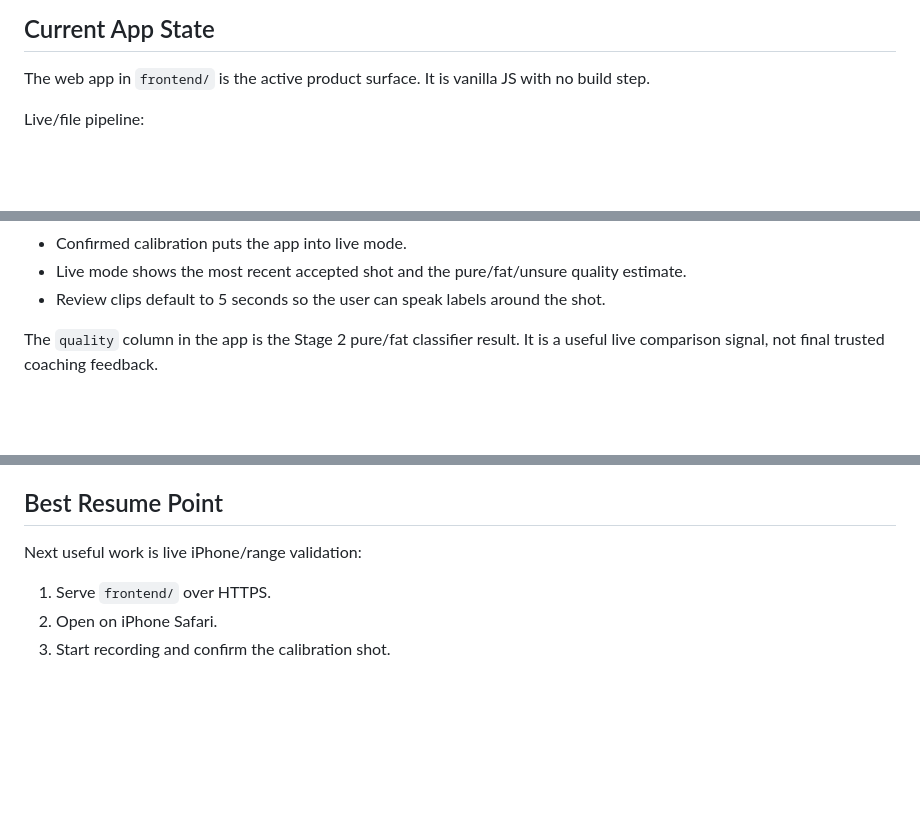
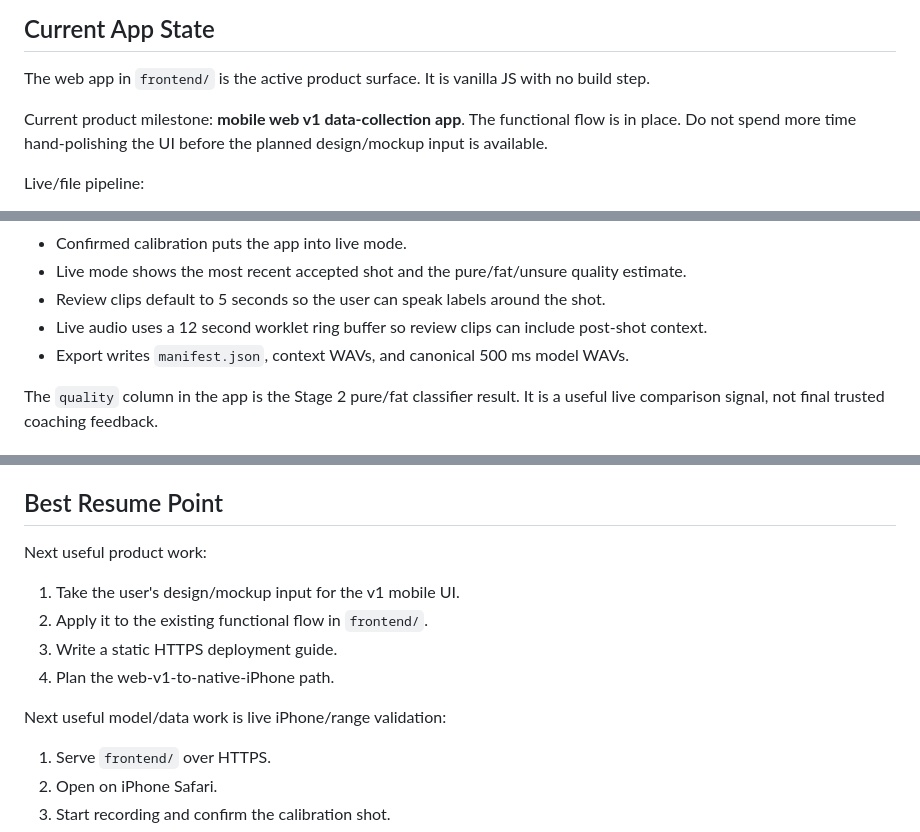
Before and after one commit to Sami1309/golf-trainer, a Markdown page: CLAUDE.md, 3 parts joined by grey strips. GitHub-like rendering; blank space fills up the shorter version.

```diff
--- a/CLAUDE.md
+++ b/CLAUDE.md
@@ -16,6 +16,8 @@ Build an iPhone-ready golf-shot audio app:
 
 The web app in `frontend/` is the active product surface. It is vanilla JS with no build step.
 
+Current product milestone: **mobile web v1 data-collection app**. The functional flow is in place. Do not spend more time hand-polishing the UI before the planned design/mockup input is available.
+
 Live/file pipeline:
 
 1. Stage 1a spectral-flux onset detector finds candidate transients.
@@ -33,6 +35,8 @@ Live session flow:
 - Confirmed calibration puts the app into live mode.
 - Live mode shows the most recent accepted shot and the pure/fat/unsure quality estimate.
 - Review clips default to 5 seconds so the user can speak labels around the shot.
+- Live audio uses a 12 second worklet ring buffer so review clips can include post-shot context.
+- Export writes `manifest.json`, context WAVs, and canonical 500 ms model WAVs.
 
 The `quality` column in the app is the Stage 2 pure/fat classifier result. It is a useful live comparison signal, not final trusted coaching feedback.
 
@@ -154,7 +158,14 @@ Workflow:
 
 ## Best Resume Point
 
-Next useful work is live iPhone/range validation:
+Next useful product work:
+
+1. Take the user's design/mockup input for the v1 mobile UI.
+2. Apply it to the existing functional flow in `frontend/`.
+3. Write a static HTTPS deployment guide.
+4. Plan the web-v1-to-native-iPhone path.
+
+Next useful model/data work is live iPhone/range validation:
 
 1. Serve `frontend/` over HTTPS.
 2. Open on iPhone Safari.
```
Also changed, not shown: AGENTS.md (+22 -1 lines).
